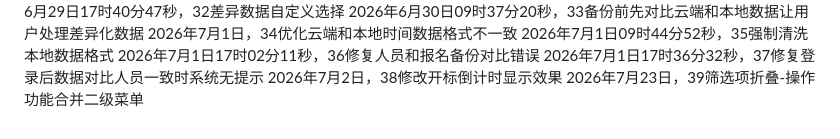
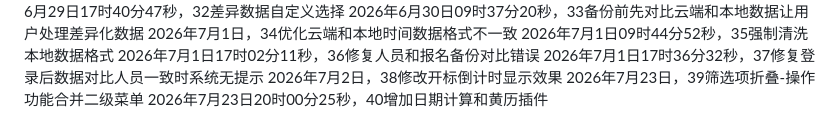
Before and after one commit to 176733432/YMJJB-3he1-da-ry-bm-20260509, a Markdown page: README.md, the part around the change. Rendered like a GitHub page.

Commit message:
Add date calculation and calendar plugin details
2026年7月23日20时00分25秒，40增加日期计算和黄历插件

```diff
--- a/README.md
+++ b/README.md
@@ -38,3 +38,4 @@
 2026年7月1日17时36分32秒，37修复登录后数据对比人员一致时系统无提示
 2026年7月2日，38修改开标倒计时显示效果
 2026年7月23日，39筛选项折叠-操作功能合并二级菜单
+2026年7月23日20时00分25秒，40增加日期计算和黄历插件
```
